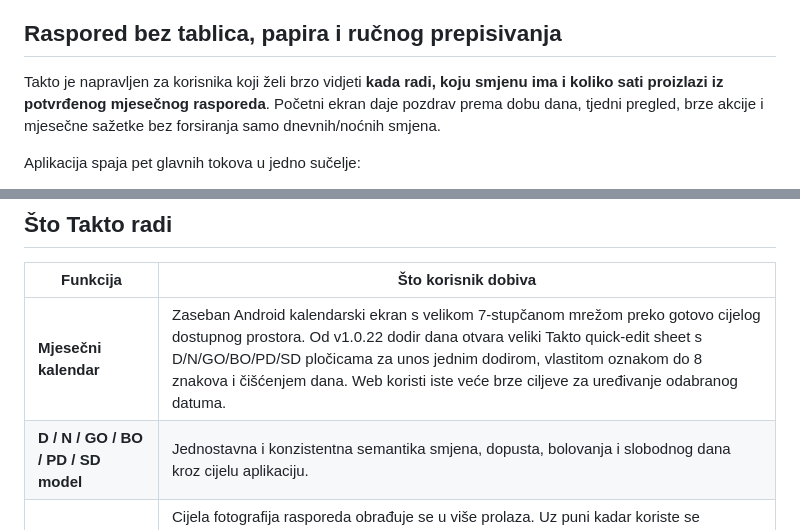
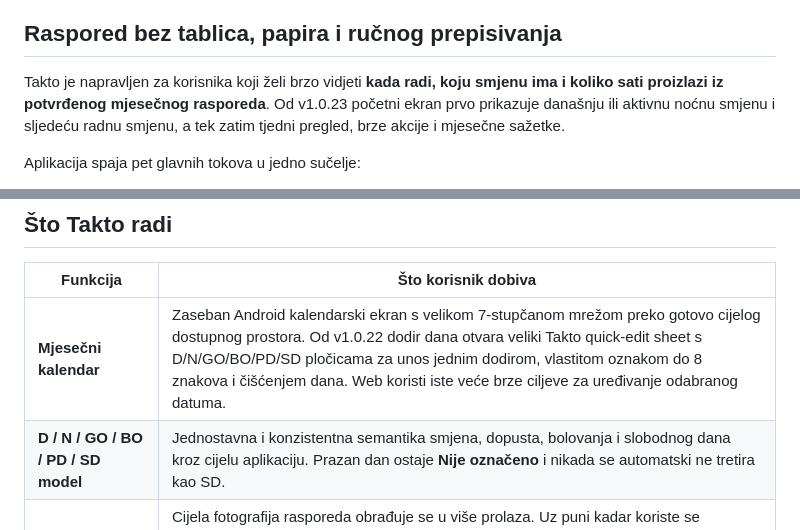
Before and after one commit to bren-wp/RASPORED, a Markdown page: README.md, 2 parts joined by grey strips. Drawn GitHub-style.

Commit message:
docs: document Takto 1.0.23 home semantics

```diff
--- a/README.md
+++ b/README.md
@@ -34,7 +34,7 @@ GitHub Secrets nisu obavezni za release. Ako su sva četiri opcionalna signing s
 
 ## Raspored bez tablica, papira i ručnog prepisivanja
 
-Takto je napravljen za korisnika koji želi brzo vidjeti **kada radi, koju smjenu ima i koliko sati proizlazi iz potvrđenog mjesečnog rasporeda**. Početni ekran daje pozdrav prema dobu dana, tjedni pregled, brze akcije i mjesečne sažetke bez forsiranja samo dnevnih/noćnih smjena.
+Takto je napravljen za korisnika koji želi brzo vidjeti **kada radi, koju smjenu ima i koliko sati proizlazi iz potvrđenog mjesečnog rasporeda**. Od v1.0.23 početni ekran prvo prikazuje današnju ili aktivnu noćnu smjenu i sljedeću radnu smjenu, a tek zatim tjedni pregled, brze akcije i mjesečne sažetke.
 
 Aplikacija spaja pet glavnih tokova u jedno sučelje:
 
@@ -64,7 +64,7 @@ Aplikacija spaja pet glavnih tokova u jedno sučelje:
 | Funkcija | Što korisnik dobiva |
 | --- | --- |
 | **Mjesečni kalendar** | Zaseban Android kalendarski ekran s velikom 7-stupčanom mrežom preko gotovo cijelog dostupnog prostora. Od v1.0.22 dodir dana otvara veliki Takto quick-edit sheet s D/N/GO/BO/PD/SD pločicama za unos jednim dodirom, vlastitom oznakom do 8 znakova i čišćenjem dana. Web koristi iste veće brze ciljeve za uređivanje odabranog datuma. |
-| **D / N / GO / BO / PD / SD model** | Jednostavna i konzistentna semantika smjena, dopusta, bolovanja i slobodnog dana kroz cijelu aplikaciju. |
+| **D / N / GO / BO / PD / SD model** | Jednostavna i konzistentna semantika smjena, dopusta, bolovanja i slobodnog dana kroz cijelu aplikaciju. Prazan dan ostaje **Nije označeno** i nikada se automatski ne tretira kao SD. |
 | **OCR na Androidu i Web/PWA** | Cijela fotografija rasporeda obrađuje se u više prolaza. Uz puni kadar koriste se detekcija tablice, stvarne horizontalne linije mreže, točni pojasevi redaka zaposlenika, preklapajući pojasevi, zasebni roster prolazi i fokusirani recovery tileovi. Za guste 27–31 redne tablice sustav može raditi i završni OCR **redak po redak** uz izvorno zaglavlje dana te blokira očito nepotpun uvoz kada geometrija tablice pokazuje više djelatnika nego što je OCR pouzdano pročitao. |
 | **Automatska evidencija sati** | D i N smjene iz potvrđenog kalendara automatski daju 12 sati; noćni dio N smjene računa se prema stvarnom intervalu 22:00–06:00. GO/BO/PD/SD ne stvaraju izmišljene radne sate, a custom oznake ostaju bez satnice dok se njihovo značenje ne definira. |
 | **Odvojena statistika** | Statistika agregira kalendarske sate i smjene, ali nije duplikat dnevnog evidencijskog ledgera. |
```
